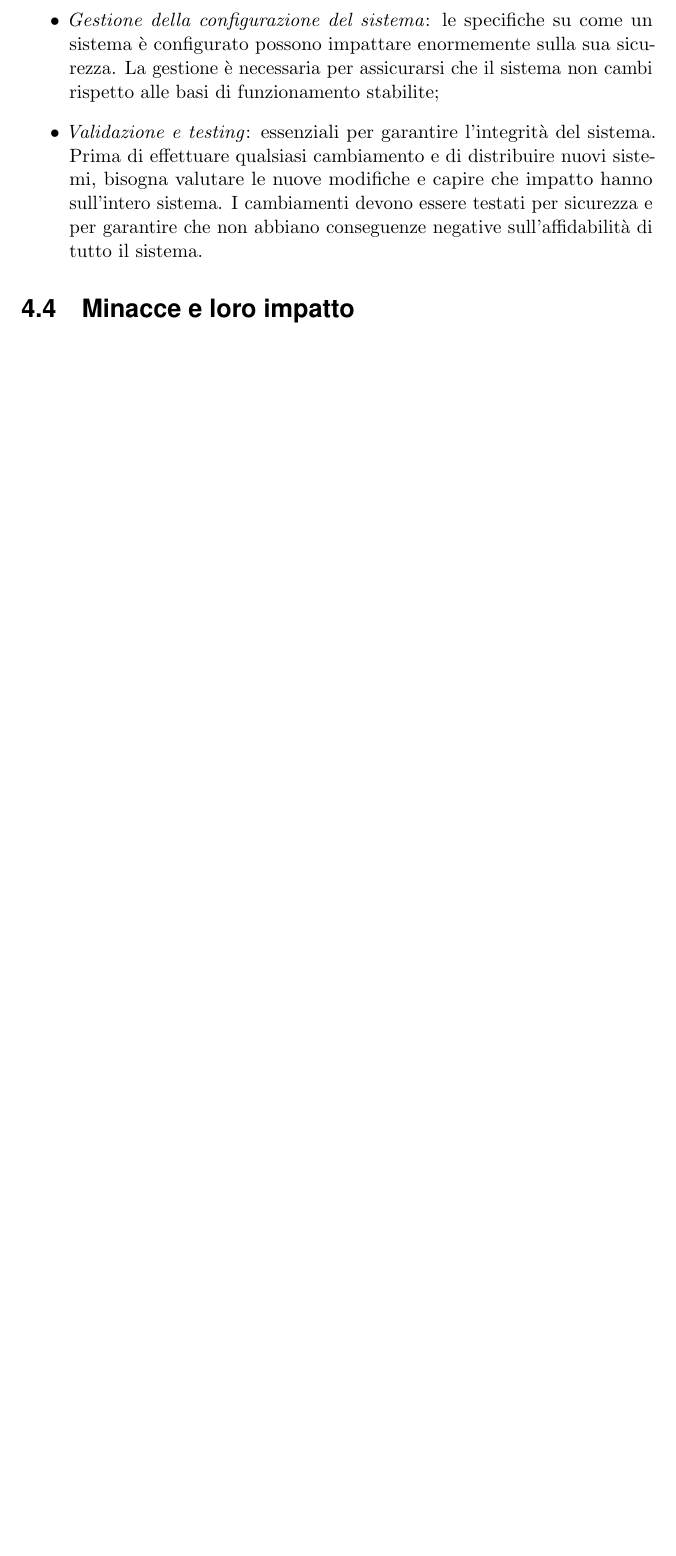
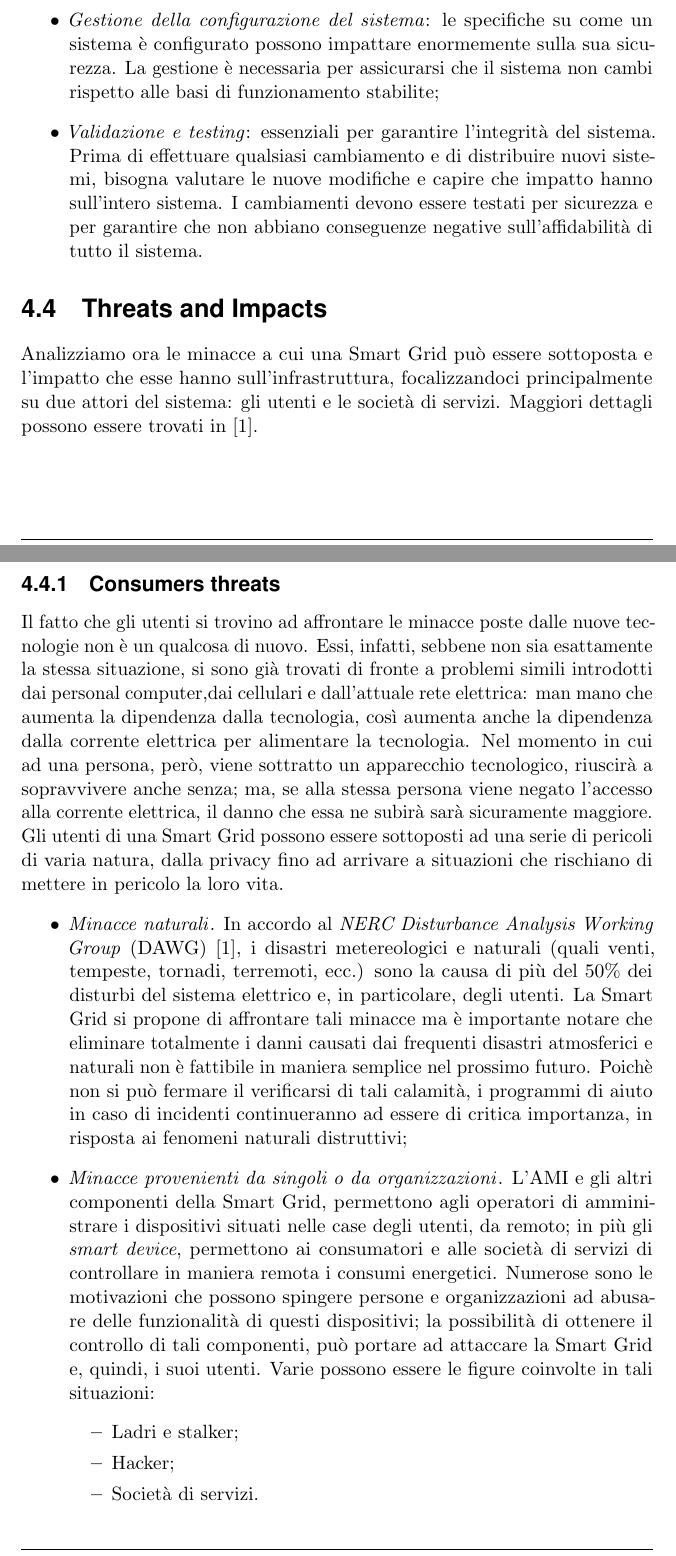
Before and after one commit to indiependente/smartgridsurvey, a LaTeX thesis (survey.tex, which reads Capitolo3.tex): part of page 51 of 97 before the commit and two parts of pages 51 and 52 of 99 after it, the two joined at a grey line, cut so that both start at the same text, the shorter picture padded with empty space. Compiled offline with pdfLaTeX.

Commit message:
consumers threats

```diff
--- a/Capitolo3.tex
+++ b/Capitolo3.tex
@@ -100,5 +100,17 @@ Vi è un'infinità di modi per garantire l'integrità di rete, ognuno dei quali
 \item \textit{Validazione e testing}: essenziali per garantire l'integrità del sistema. Prima di effettuare qualsiasi cambiamento e di distribuire nuovi sistemi, bisogna valutare le nuove modifiche e capire che impatto hanno sull'intero sistema. I cambiamenti devono essere testati per sicurezza e per garantire che non abbiano conseguenze negative sull'affidabilità di tutto il sistema.
 \end{itemize}
 
-\section{Minacce e loro impatto}
+\section{Threats and Impacts}
+Analizziamo ora le minacce a cui una Smart Grid può essere sottoposta e l'impatto che esse hanno sull'infrastruttura, focalizzandoci principalmente su due attori del sistema: gli utenti e le società di servizi. Maggiori dettagli possono essere trovati in \cite{securingSG}.
 
+\subsection{Consumers threats}
+Il fatto che gli utenti si trovino ad affrontare le minacce poste dalle nuove tecnologie non è un qualcosa di nuovo. Essi, infatti, sebbene non sia esattamente la stessa situazione, si sono già trovati di fronte a problemi simili introdotti dai personal computer,dai  cellulari e dall'attuale rete elettrica: man mano che aumenta la dipendenza dalla tecnologia, così aumenta anche la dipendenza dalla corrente elettrica per alimentare la tecnologia. Nel momento in cui ad una persona, però, viene sottratto un apparecchio tecnologico, riuscirà a sopravvivere anche senza; ma, se alla stessa persona viene negato l'accesso alla corrente elettrica, il danno che essa ne subirà sarà sicuramente maggiore.\newline
+Gli utenti di una Smart Grid possono essere sottoposti ad una serie di pericoli di varia natura, dalla privacy fino ad arrivare a situazioni che rischiano di mettere in pericolo la loro vita.
+\begin{itemize}
+\item \textit{Minacce naturali}. In accordo al \textit{NERC Disturbance Analysis Working Group} (DAWG) \cite{securingSG}, i disastri metereologici e naturali (quali venti, tempeste, tornadi, terremoti, ecc.) sono la causa di più del 50\% dei disturbi del sistema elettrico e, in particolare, degli utenti. La Smart Grid si propone di affrontare tali minacce ma è importante notare che eliminare totalmente i danni causati dai frequenti disastri atmosferici e naturali non è fattibile in maniera semplice nel prossimo futuro. Poichè non si può fermare il verificarsi di tali calamità, i programmi di aiuto in caso di incidenti continueranno ad essere di critica importanza, in risposta ai fenomeni naturali distruttivi;
+\item \textit{Minacce provenienti da singoli o da organizzazioni}. L'AMI e gli altri componenti della Smart Grid, permettono agli operatori di amministrare i dispositivi situati nelle case degli utenti, da remoto; in più gli \textit{smart device}, permettono ai consumatori e alle società di servizi di controllare in maniera remota i consumi energetici. Numerose sono le motivazioni che possono spingere persone e organizzazioni ad abusare delle funzionalità di questi dispositivi; la possibilità di ottenere il controllo di tali componenti, può portare ad attaccare la Smart Grid e, quindi, i suoi utenti. Varie possono essere le figure coinvolte in tali situazioni:
+	\begin{itemize}
+	\item Ladri e stalker;
+	\item Hacker;
+	\item Società di servizi.
+	\end{itemize}
```
Also changed, not shown: Capitolo3.tex (6 more changed lines).
